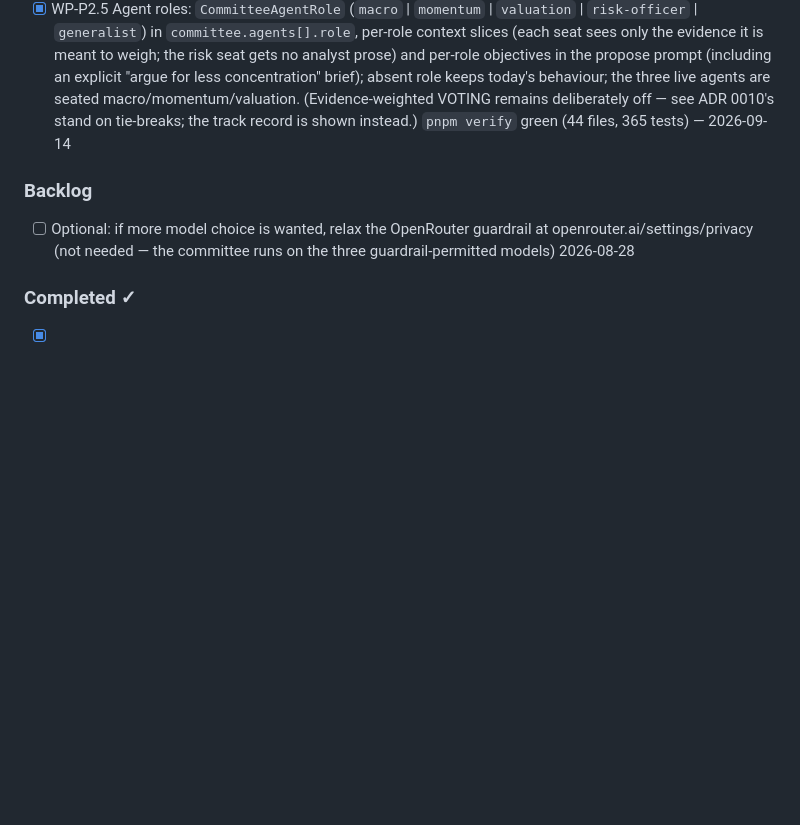
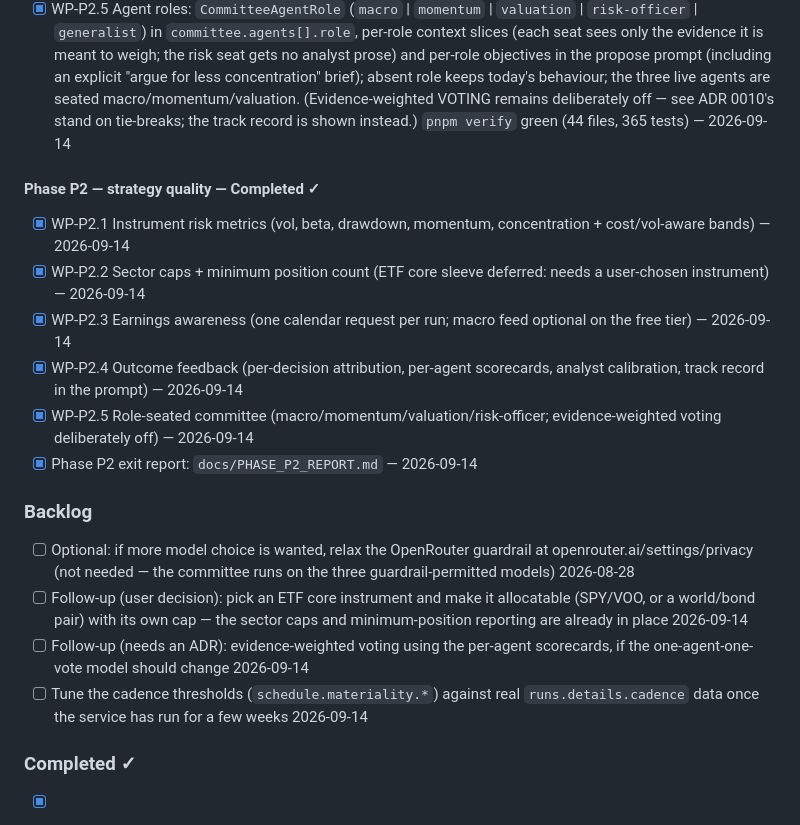
Before and after one commit to abaddon/portfolio-manager, a Markdown page: docs/TODO.md, the part around the change. GitHub-like rendering; blank space fills up the shorter version.

Commit message:
docs: Phase P2 exit report, all-phase status, follow-ups (ETF core, vote weighting, cadence tuning)

```diff
--- a/docs/TODO.md
+++ b/docs/TODO.md
@@ -84,8 +84,19 @@ Execution plan with merge gates and acceptance criteria: `docs/IMPLEMENTATION_PL
 - [x] WP-P2.4 Outcome feedback loop: `src/domain/performance.ts` (forwardReturn, attributeDecision, buildScorecards, calibrateAnalysts, buildPerformanceContext), `decision_outcomes` table + repository, `PerformanceService.score()` on every run (queued, not zero-scored, when a series is missing) and `context()`, `trackRecord` block in the propose prompt (NAV/alpha/drawdown + per-agent scorecards + "do not repeat a losing stance"), `DecisionOutcomesScored` event; snapshots now hydrate their persisted NAV. (Evidence-weighted VOTING is deferred to WP-P2.5 with the role differentiation.) `pnpm verify` green (44 files, 364 tests) — 2026-09-14
 - [x] WP-P2.5 Agent roles: `CommitteeAgentRole` (`macro` | `momentum` | `valuation` | `risk-officer` | `generalist`) in `committee.agents[].role`, per-role context slices (each seat sees only the evidence it is meant to weigh; the risk seat gets no analyst prose) and per-role objectives in the propose prompt (including an explicit "argue for less concentration" brief); absent role keeps today's behaviour; the three live agents are seated macro/momentum/valuation. (Evidence-weighted VOTING remains deliberately off — see ADR 0010's stand on tie-breaks; the track record is shown instead.) `pnpm verify` green (44 files, 365 tests) — 2026-09-14
 
+#### Phase P2 — strategy quality — Completed ✓
+- [x] WP-P2.1 Instrument risk metrics (vol, beta, drawdown, momentum, concentration + cost/vol-aware bands) — 2026-09-14
+- [x] WP-P2.2 Sector caps + minimum position count (ETF core sleeve deferred: needs a user-chosen instrument) — 2026-09-14
+- [x] WP-P2.3 Earnings awareness (one calendar request per run; macro feed optional on the free tier) — 2026-09-14
+- [x] WP-P2.4 Outcome feedback (per-decision attribution, per-agent scorecards, analyst calibration, track record in the prompt) — 2026-09-14
+- [x] WP-P2.5 Role-seated committee (macro/momentum/valuation/risk-officer; evidence-weighted voting deliberately off) — 2026-09-14
+- [x] Phase P2 exit report: `docs/PHASE_P2_REPORT.md` — 2026-09-14
+
 ### Backlog
 - [ ] Optional: if more model choice is wanted, relax the OpenRouter guardrail at openrouter.ai/settings/privacy (not needed — the committee runs on the three guardrail-permitted models) 2026-08-28
+- [ ] Follow-up (user decision): pick an ETF core instrument and make it allocatable (SPY/VOO, or a world/bond pair) with its own cap — the sector caps and minimum-position reporting are already in place 2026-09-14
+- [ ] Follow-up (needs an ADR): evidence-weighted voting using the per-agent scorecards, if the one-agent-one-vote model should change 2026-09-14
+- [ ] Tune the cadence thresholds (`schedule.materiality.*`) against real `runs.details.cadence` data once the service has run for a few weeks 2026-09-14
 
 ### Completed ✓
 - [x] Docs: investment decision flowchart — `docs/investment-decision-flowchart.md`, 3 Mermaid charts (hourly pipeline, economic gate, execution) verified against `src/domain/decision.ts` + DECISION_PROCESS.md 2026-09-02
```
Also changed, not shown: docs/IMPLEMENTATION_PLAN.md (+1 -1 lines), docs/PHASE_P2_REPORT.md (added, +86 -0 lines).
